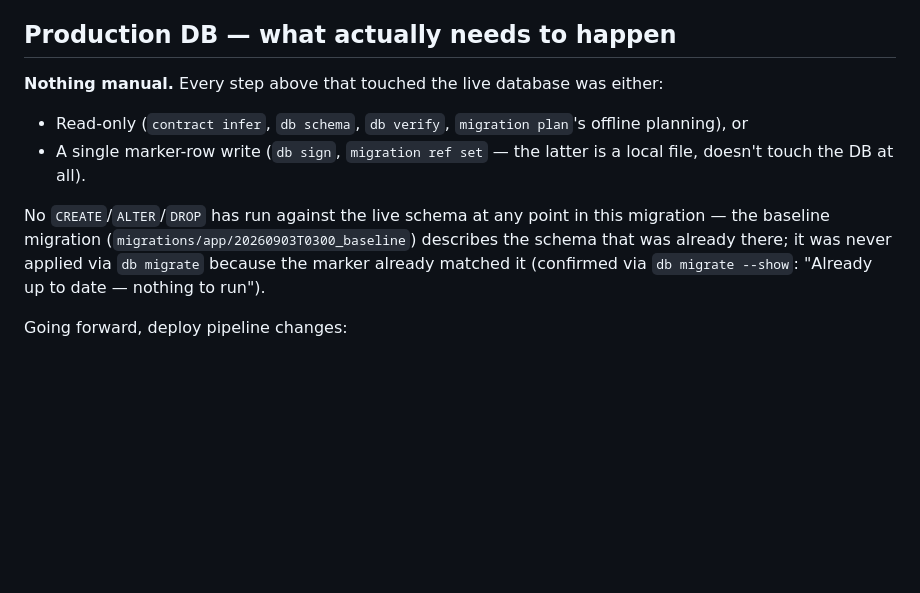
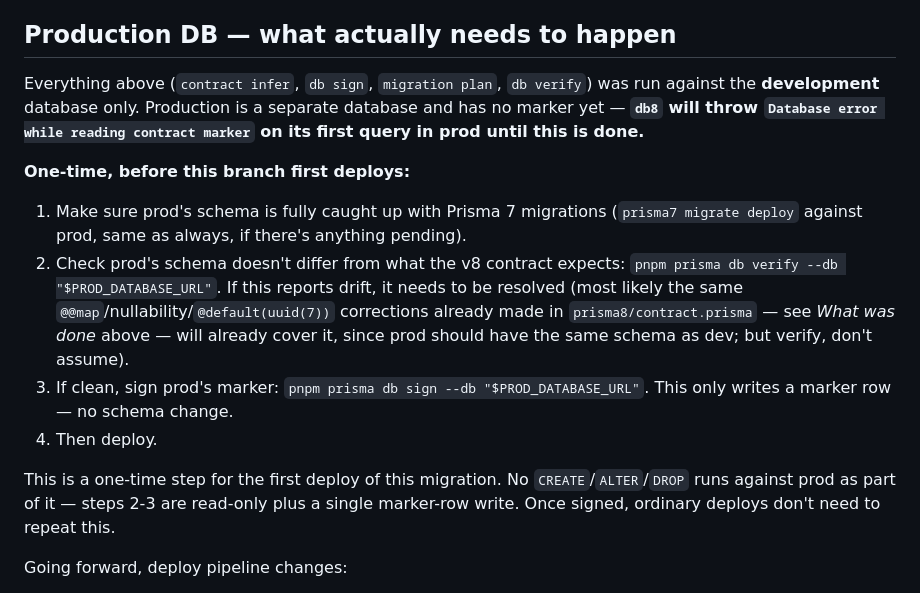
Before and after one commit to davbrito/portfolio, a Markdown page: docs/prisma-8-migration.md, the part around the change. Drawn GitHub-style; blank space fills up the shorter version.

Commit message:
Fix prod DB guidance: dev and prod are separate databases
All db sign / db verify / migration plan work in this migration ran
against the dev database only. Production has never been touched and
has no contract marker yet - db8 will throw on its first query there
until db sign runs against prod's own DATABASE_URL. Corrected the doc
to spell out that one-time pre-deploy step instead of claiming no
action is needed.

Co-Authored-By: Claude Sonnet 5 <noreply@anthropic.com>

```diff
--- a/docs/prisma-8-migration.md
+++ b/docs/prisma-8-migration.md
@@ -30,12 +30,16 @@ Both connect to the same Neon database (`DATABASE_URL`). There is no data split
 
 ## Production DB — what actually needs to happen
 
-**Nothing manual.** Every step above that touched the live database was either:
+Everything above (`contract infer`, `db sign`, `migration plan`, `db verify`) was run against the **development** database only. Production is a separate database and has no marker yet — **`db8` will throw `Database error while reading contract marker` on its first query in prod until this is done.**
 
-- Read-only (`contract infer`, `db schema`, `db verify`, `migration plan`'s offline planning), or
-- A single marker-row write (`db sign`, `migration ref set` — the latter is a local file, doesn't touch the DB at all).
+**One-time, before this branch first deploys:**
 
-No `CREATE`/`ALTER`/`DROP` has run against the live schema at any point in this migration — the baseline migration (`migrations/app/20260903T0300_baseline`) describes the schema that was already there; it was never applied via `db migrate` because the marker already matched it (confirmed via `db migrate --show`: "Already up to date — nothing to run").
+1. Make sure prod's schema is fully caught up with Prisma 7 migrations (`prisma7 migrate deploy` against prod, same as always, if there's anything pending).
+2. Check prod's schema doesn't differ from what the v8 contract expects: `pnpm prisma db verify --db "$PROD_DATABASE_URL"`. If this reports drift, it needs to be resolved (most likely the same `@@map`/nullability/`@default(uuid(7))` corrections already made in `prisma8/contract.prisma` — see _What was done_ above — will already cover it, since prod should have the same schema as dev; but verify, don't assume).
+3. If clean, sign prod's marker: `pnpm prisma db sign --db "$PROD_DATABASE_URL"`. This only writes a marker row — no schema change.
+4. Then deploy.
+
+This is a one-time step for the first deploy of this migration. No `CREATE`/`ALTER`/`DROP` runs against prod as part of it — steps 2-3 are read-only plus a single marker-row write. Once signed, ordinary deploys don't need to repeat this.
 
 Going forward, deploy pipeline changes:
 
```
